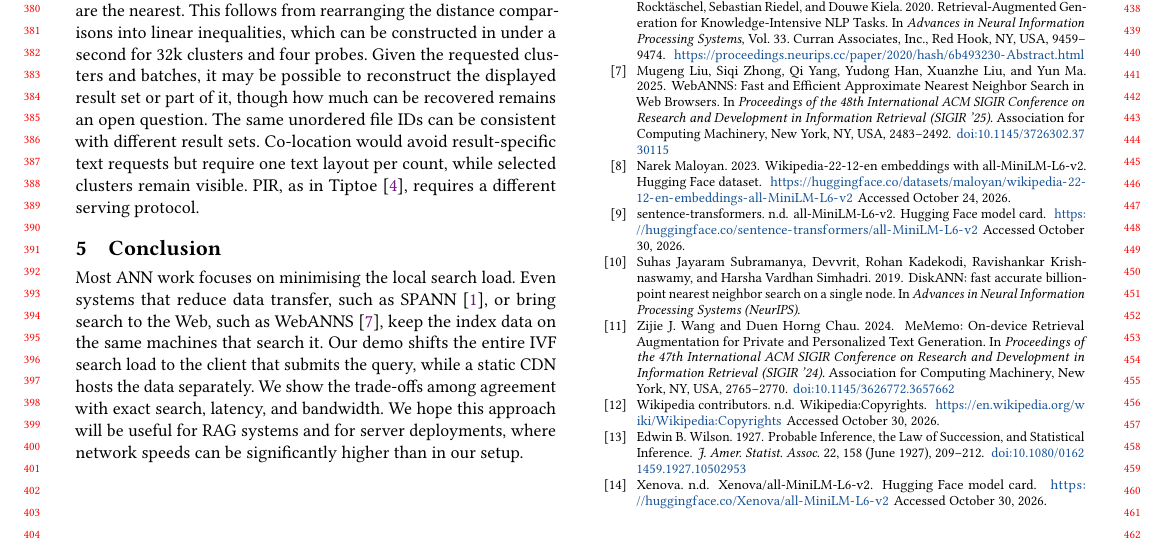
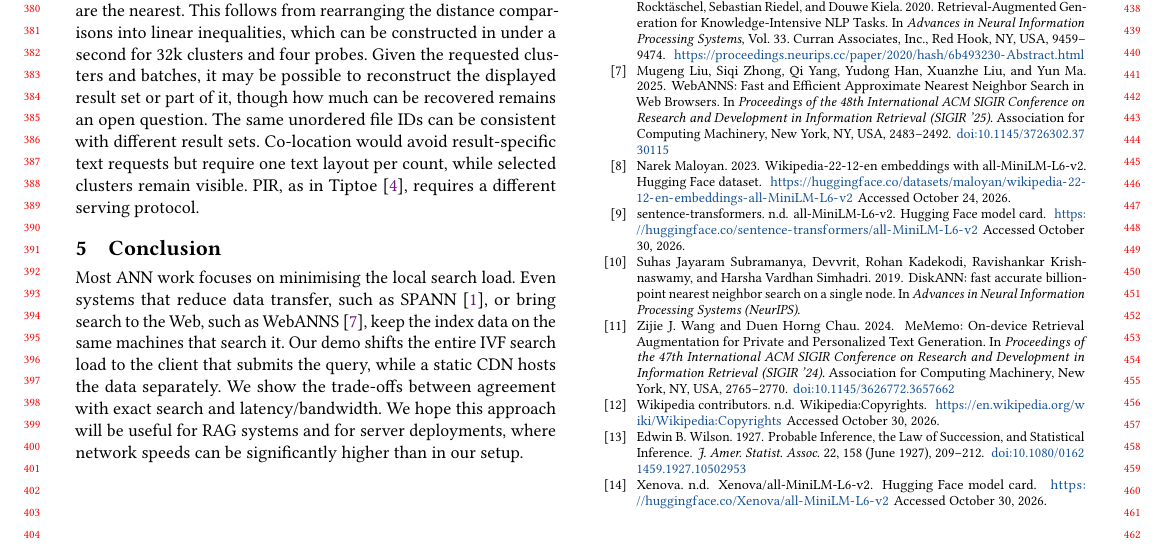
Before and after one commit to DavidDenisov/ANN-on-the-Web, a LaTeX paper (paper/main.tex): part of page 4 of 4, cut so that both start at the same text. Compiled offline with pdfLaTeX.

Commit message:
Shorten conclusion trade-off wording

```diff
--- a/paper/main.tex
+++ b/paper/main.tex
@@ -196,7 +196,7 @@ The timings cover controlled workloads and one live question. Latency across div
 The open-source client processes query text and embeddings locally. Model and runtime assets load from Hugging Face and jsDelivr. A host, CDN or network observer may link IP addresses and timing to the IDs of requested clusters and text batches. With known centroids, the requested clusters immediately define the region of query embeddings for which those centroids are the nearest. This follows from rearranging the distance comparisons into linear inequalities, which can be constructed in under a second for 32k clusters and four probes. Given the requested clusters and batches, it may be possible to reconstruct the displayed result set or part of it, though how much can be recovered remains an open question. The same unordered file IDs can be consistent with different result sets. Co-location would avoid result-specific text requests but require one text layout per count, while selected clusters remain visible. PIR, as in Tiptoe~\cite{Tiptoe}, requires a different serving protocol.
 
 \section{Conclusion}
-Most ANN work focuses on minimising the local search load. Even systems that reduce data transfer, such as SPANN~\cite{spann}, or bring search to the Web, such as WebANNS~\cite{WebANNS}, keep the index data on the same machines that search it. Our demo shifts the entire IVF search load to the client that submits the query, while a static CDN hosts the data separately. We show the trade-offs among agreement with exact search, latency, and bandwidth. We hope this approach will be useful for RAG systems and for server deployments, where network speeds can be significantly higher than in our setup.
+Most ANN work focuses on minimising the local search load. Even systems that reduce data transfer, such as SPANN~\cite{spann}, or bring search to the Web, such as WebANNS~\cite{WebANNS}, keep the index data on the same machines that search it. Our demo shifts the entire IVF search load to the client that submits the query, while a static CDN hosts the data separately. We show the trade-offs between agreement with exact search and latency/bandwidth. We hope this approach will be useful for RAG systems and for server deployments, where network speeds can be significantly higher than in our setup.
 
 \Needspace{18\baselineskip}
 \section{Ethical use of data}
```
Also changed, not shown: paper/main.pdf.
